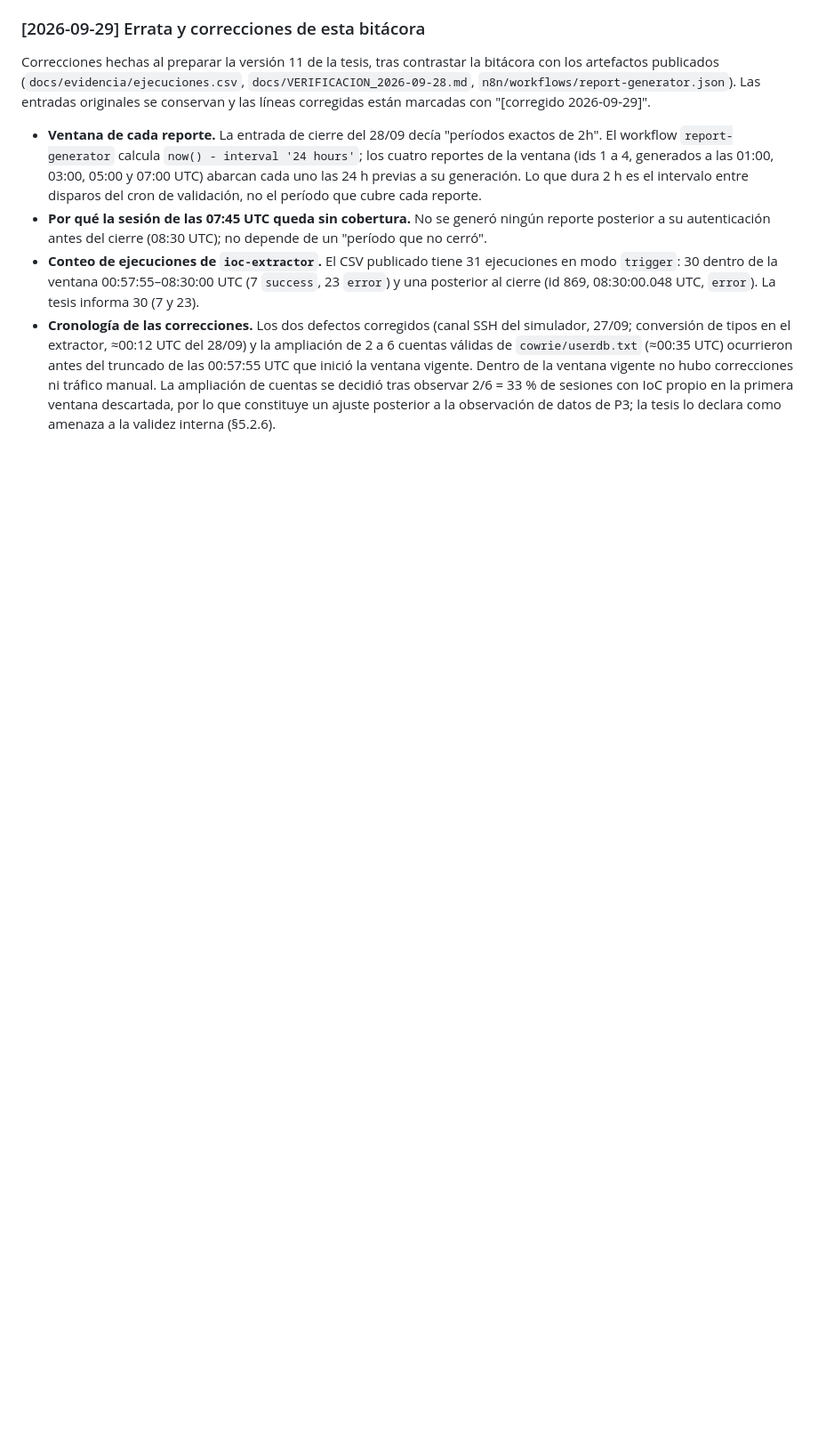
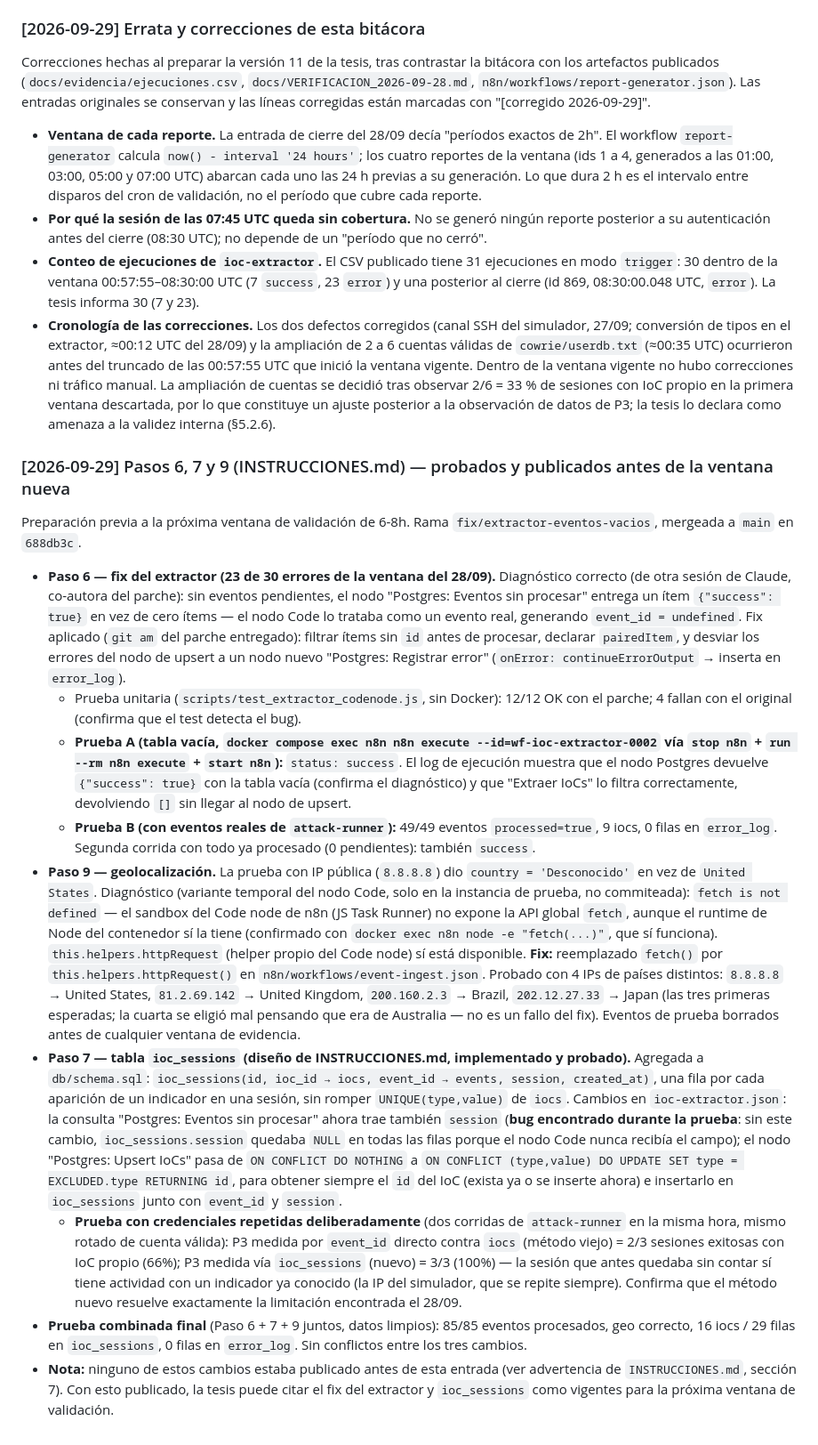
Before and after one commit to lucasnorton01/Honeypot_Final_Nocturne_Society, a Markdown page: BITACORA.md, the part around the change. Shown at 89% size. GitHub-like rendering; blank space fills up the shorter version.

Commit message:
docs: registrar pruebas y publicacion de los Pasos 6, 7 y 9

```diff
--- a/BITACORA.md
+++ b/BITACORA.md
@@ -372,3 +372,16 @@ Correcciones hechas al preparar la versión 11 de la tesis, tras contrastar la b
 - **Por qué la sesión de las 07:45 UTC queda sin cobertura.** No se generó ningún reporte posterior a su autenticación antes del cierre (08:30 UTC); no depende de un "período que no cerró".
 - **Conteo de ejecuciones de `ioc-extractor`.** El CSV publicado tiene 31 ejecuciones en modo `trigger`: 30 dentro de la ventana 00:57:55–08:30:00 UTC (7 `success`, 23 `error`) y una posterior al cierre (id 869, 08:30:00.048 UTC, `error`). La tesis informa 30 (7 y 23).
 - **Cronología de las correcciones.** Los dos defectos corregidos (canal SSH del simulador, 27/09; conversión de tipos en el extractor, ≈00:12 UTC del 28/09) y la ampliación de 2 a 6 cuentas válidas de `cowrie/userdb.txt` (≈00:35 UTC) ocurrieron antes del truncado de las 00:57:55 UTC que inició la ventana vigente. Dentro de la ventana vigente no hubo correcciones ni tráfico manual. La ampliación de cuentas se decidió tras observar 2/6 = 33 % de sesiones con IoC propio en la primera ventana descartada, por lo que constituye un ajuste posterior a la observación de datos de P3; la tesis lo declara como amenaza a la validez interna (§5.2.6).
+
+### [2026-09-29] Pasos 6, 7 y 9 (INSTRUCCIONES.md) — probados y publicados antes de la ventana nueva
+Preparación previa a la próxima ventana de validación de 6-8h. Rama `fix/extractor-eventos-vacios`, mergeada a `main` en `688db3c`.
+
+- **Paso 6 — fix del extractor (23 de 30 errores de la ventana del 28/09).** Diagnóstico correcto (de otra sesión de Claude, co-autora del parche): sin eventos pendientes, el nodo "Postgres: Eventos sin procesar" entrega un ítem `{"success": true}` en vez de cero ítems — el nodo Code lo trataba como un evento real, generando `event_id = undefined`. Fix aplicado (`git am` del parche entregado): filtrar ítems sin `id` antes de procesar, declarar `pairedItem`, y desviar los errores del nodo de upsert a un nodo nuevo "Postgres: Registrar error" (`onError: continueErrorOutput` → inserta en `error_log`).
+  - Prueba unitaria (`scripts/test_extractor_codenode.js`, sin Docker): 12/12 OK con el parche; 4 fallan con el original (confirma que el test detecta el bug).
+  - **Prueba A (tabla vacía, `docker compose exec n8n n8n execute --id=wf-ioc-extractor-0002` vía `stop n8n` + `run --rm n8n execute` + `start n8n`):** `status: success`. El log de ejecución muestra que el nodo Postgres devuelve `{"success": true}` con la tabla vacía (confirma el diagnóstico) y que "Extraer IoCs" lo filtra correctamente, devolviendo `[]` sin llegar al nodo de upsert.
+  - **Prueba B (con eventos reales de `attack-runner`):** 49/49 eventos `processed=true`, 9 iocs, 0 filas en `error_log`. Segunda corrida con todo ya procesado (0 pendientes): también `success`.
+- **Paso 9 — geolocalización.** La prueba con IP pública (`8.8.8.8`) dio `country = 'Desconocido'` en vez de `United States`. Diagnóstico (variante temporal del nodo Code, solo en la instancia de prueba, no commiteada): `fetch is not defined` — el sandbox del Code node de n8n (JS Task Runner) no expone la API global `fetch`, aunque el runtime de Node del contenedor sí la tiene (confirmado con `docker exec n8n node -e "fetch(...)"`, que sí funciona). `this.helpers.httpRequest` (helper propio del Code node) sí está disponible. **Fix:** reemplazado `fetch()` por `this.helpers.httpRequest()` en `n8n/workflows/event-ingest.json`. Probado con 4 IPs de países distintos: `8.8.8.8` → United States, `81.2.69.142` → United Kingdom, `200.160.2.3` → Brazil, `202.12.27.33` → Japan (las tres primeras esperadas; la cuarta se eligió mal pensando que era de Australia — no es un fallo del fix). Eventos de prueba borrados antes de cualquier ventana de evidencia.
+- **Paso 7 — tabla `ioc_sessions` (diseño de INSTRUCCIONES.md, implementado y probado).** Agregada a `db/schema.sql`: `ioc_sessions(id, ioc_id → iocs, event_id → events, session, created_at)`, una fila por cada aparición de un indicador en una sesión, sin romper `UNIQUE(type,value)` de `iocs`. Cambios en `ioc-extractor.json`: la consulta "Postgres: Eventos sin procesar" ahora trae también `session` (**bug encontrado durante la prueba**: sin este cambio, `ioc_sessions.session` quedaba `NULL` en todas las filas porque el nodo Code nunca recibía el campo); el nodo "Postgres: Upsert IoCs" pasa de `ON CONFLICT DO NOTHING` a `ON CONFLICT (type,value) DO UPDATE SET type = EXCLUDED.type RETURNING id`, para obtener siempre el `id` del IoC (exista ya o se inserte ahora) e insertarlo en `ioc_sessions` junto con `event_id` y `session`.
+  - **Prueba con credenciales repetidas deliberadamente** (dos corridas de `attack-runner` en la misma hora, mismo rotado de cuenta válida): P3 medida por `event_id` directo contra `iocs` (método viejo) = 2/3 sesiones exitosas con IoC propio (66%); P3 medida vía `ioc_sessions` (nuevo) = 3/3 (100%) — la sesión que antes quedaba sin contar sí tiene actividad con un indicador ya conocido (la IP del simulador, que se repite siempre). Confirma que el método nuevo resuelve exactamente la limitación encontrada el 28/09.
+- **Prueba combinada final** (Paso 6 + 7 + 9 juntos, datos limpios): 85/85 eventos procesados, geo correcto, 16 iocs / 29 filas en `ioc_sessions`, 0 filas en `error_log`. Sin conflictos entre los tres cambios.
+- **Nota:** ninguno de estos cambios estaba publicado antes de esta entrada (ver advertencia de `INSTRUCCIONES.md`, sección 7). Con esto publicado, la tesis puede citar el fix del extractor y `ioc_sessions` como vigentes para la próxima ventana de validación.
```
